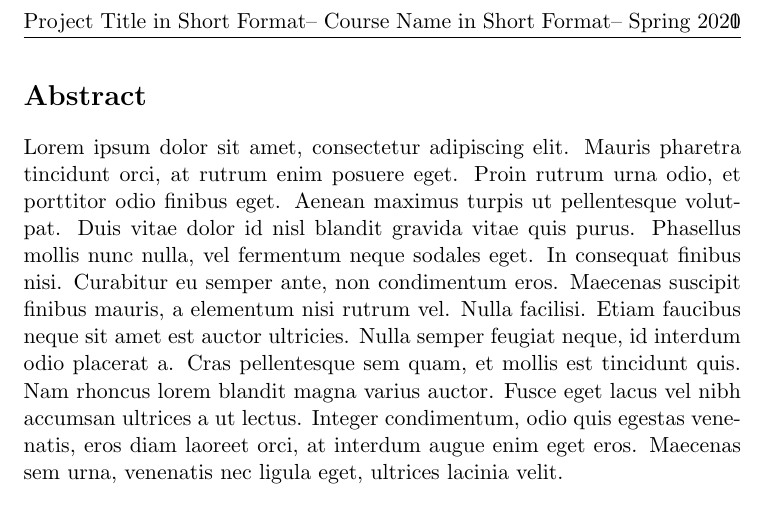
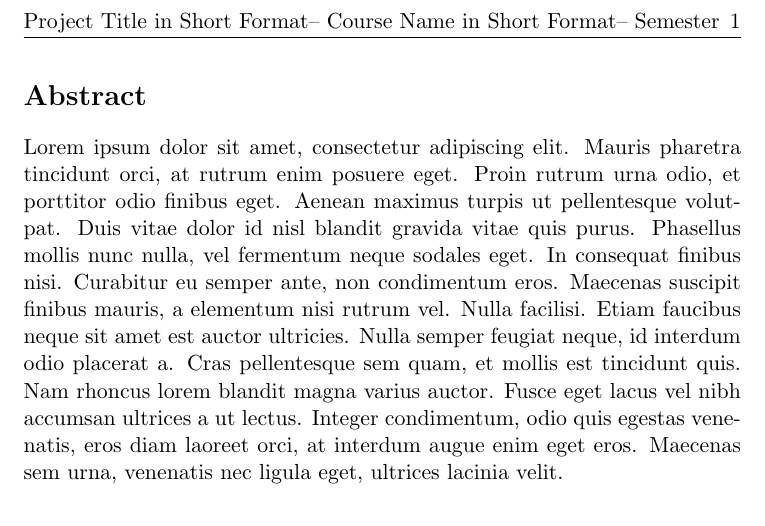
Before and after one commit to mirerfangheibi/Simple-Report-LaTeX-Template, a LaTeX document (simple_report.tex): part of page 2 of 2, cut so that both start at the same text. Compiled offline with pdfLaTeX.

Commit message:
Add files via upload

```diff
--- a/simple_report.tex
+++ b/simple_report.tex
@@ -24,7 +24,7 @@
 \pagestyle{fancy}
 \fancyhf{}
 \rhead{\thepage}
-\lhead{\shortprtitle -- \shortcourse -- Spring 2020}
+\lhead{\shortprtitle -- \shortcourse -- Semester}
 \begin{document}
 \maketitle
 \newpage
```
Also changed, not shown: simple_report.pdf.
